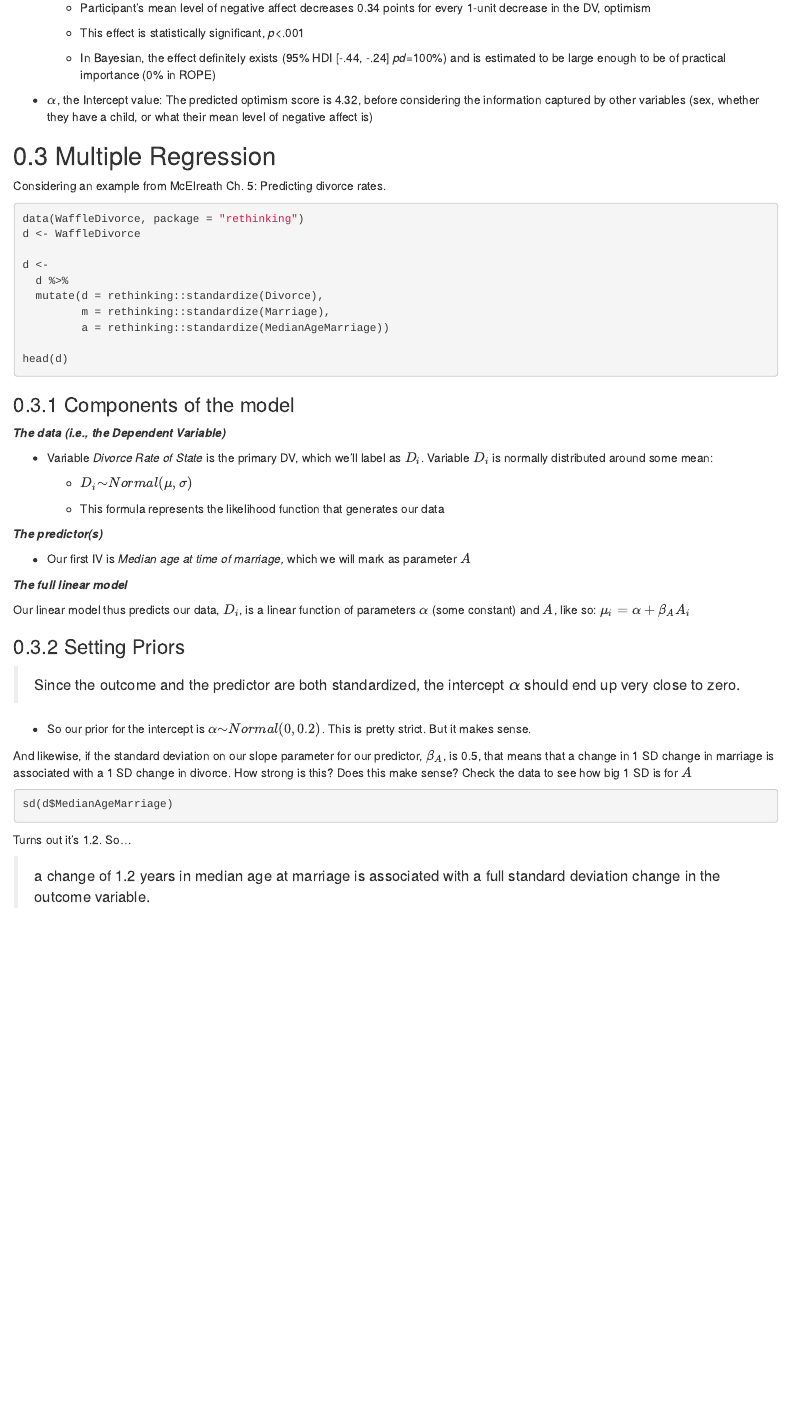
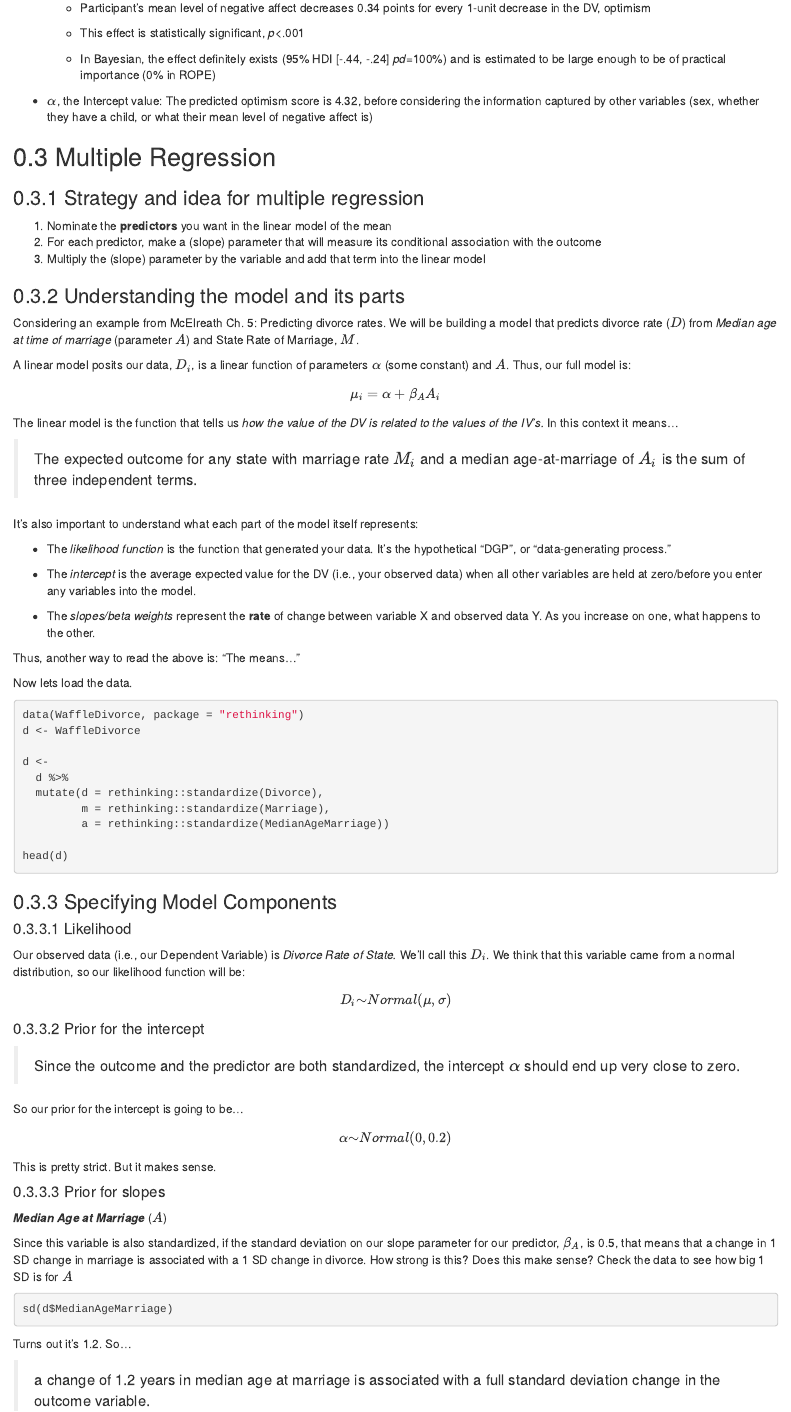
Before and after one commit to ryan-a-schneider/Bayesian_stats_notebook, an R Markdown document (03-linear-regression.Rmd): the page in a window 1100 px wide, from 3070 px down before the commit and from 3060 px down after it, so that both start at the same text. Rendered offline with R 4.5, knitr and Pandoc, with nearby package versions; the code chunks are not run, so their results and figures are left out; drawn as R Markdown's standard HTML page in place of the format the file asks for.

Commit message:
stuff
aaaaa

````diff
--- a/03-linear-regression.Rmd
+++ b/03-linear-regression.Rmd
@@ -175,7 +173,35 @@ list(rstan_fit,brms_fit, reference_model) |>
 
 ## Multiple Regression
 
-Considering an example from McElreath Ch. 5: Predicting divorce rates.
+### Strategy and idea for multiple regression
+
+1.  Nominate the **predictors** you want in the linear model of the mean
+2.  For each predictor, make a (slope) parameter that will measure its conditional association with the outcome
+3.  Multiply the (slope) parameter by the variable and add that term into the linear model
+
+### Understanding the model and its parts
+
+Considering an example from McElreath Ch. 5: Predicting divorce rates. We will be building a model that predicts divorce rate ($D$) from *Median age at time of marriage* (parameter $A$) and State Rate of Marriage, $M$.
+
+A linear model posits our data, $D_i$, is a linear function of parameters $\alpha$ (some constant) and $A$. Thus, our full model is:
+
+$$\mu_i=\alpha+\beta_AA_i$$
+
+The linear model is the function that tells us *how the value of the DV is related to the values of the IV's.* In this context it means...
+
+> The expected outcome for any state with marriage rate $M_i$ and a median age-at-marriage of $A_i$ is the sum of three independent terms.
+
+It's also important to understand what each part of the model itself represents:
+
+-   The *likelihood function* is the function that generated your data. It's the hypothetical "DGP", or "data-generating process."
+
+-   The *intercept* is the average expected value for the DV (i.e., your observed data) when all other variables are held at zero/before you enter any variables into the model.
+
+-   The *slopes/beta weights* represent the **rate** of change between variable X and observed data Y. As you increase on one, what happens to the other.
+
+Thus, another way to read the above is: "The means..."
+
+Now lets load the data.
 
 ```{r}
 data(WaffleDivorce, package = "rethinking")
@@ -190,31 +216,33 @@ d <-
 head(d)
 ```
 
-### Components of the model
+### Specifying Model Components
 
-***The data (i.e., the Dependent Variable)***
+#### Likelihood
 
--   Variable *Divorce Rate of State* is the primary DV, which we'll label as $D_i$. Variable $D_i$ is normally distributed around some mean:
+Our observed data (i.e., our Dependent Variable) is *Divorce Rate of State.* We'll call this $D_i$. We think that this variable came from a normal distribution, so our likelihood function will be:
 
-    -   $D_i {\sim}Normal(\mu, \sigma)$
+$$
+D_i {\sim}Normal(\mu, \sigma)
+$$
 
-    -   This formula represents the likelihood function that generates our data
-
-***The predictor(s)***
-
--   Our first IV is *Median age at time of marriage,* which we will mark as parameter $A$
-
-***The full linear model***
-
-Our linear model thus predicts our data, $D_i$, is a linear function of parameters $\alpha$ (some constant) and $A$, like so: $\mu_i=\alpha+\beta_AA_i$
-
-### Setting Priors
+#### Prior for the intercept
 
 > Since the outcome and the predictor are both standardized, the intercept $\alpha$ should end up very close to zero.
 
--   So our prior for the intercept is $\alpha {\sim}Normal(0,0.2)$. This is pretty strict. But it makes sense.
+So our prior for the intercept is going to be...
 
-And likewise, if the standard deviation on our slope parameter for our predictor, $\beta_A$, is 0.5, that means that a change in 1 SD change in marriage is associated with a 1 SD change in divorce. How strong is this? Does this make sense? Check the data to see how big 1 SD is for $A$
+$$
+\alpha {\sim}Normal(0,0.2)
+$$
+
+This is pretty strict. But it makes sense.
+
+#### Prior for slopes
+
+***Median Age at Marriage*** ($A$)
+
+Since this variable is also standardized, if the standard deviation on our slope parameter for our predictor, $\beta_A$, is 0.5, that means that a change in 1 SD change in marriage is associated with a 1 SD change in divorce. How strong is this? Does this make sense? Check the data to see how big 1 SD is for $A$
 
 ```{r}
 sd(d$MedianAgeMarriage)
````
Also changed, not shown: 02-bayes_commands_encyclopedia.Rmd (+6 -6 lines), 03-linear-regression.Rmd (29 more changed lines).
